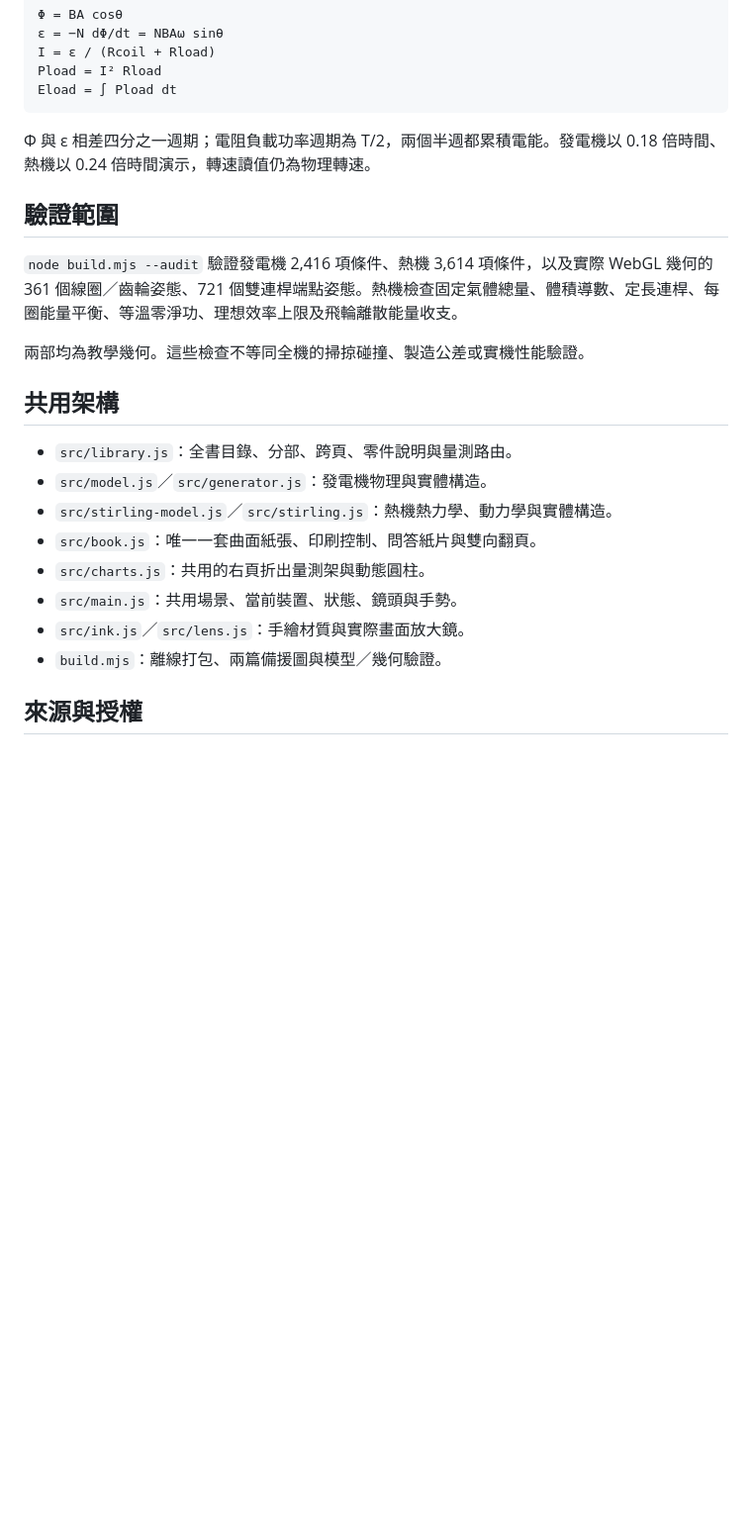
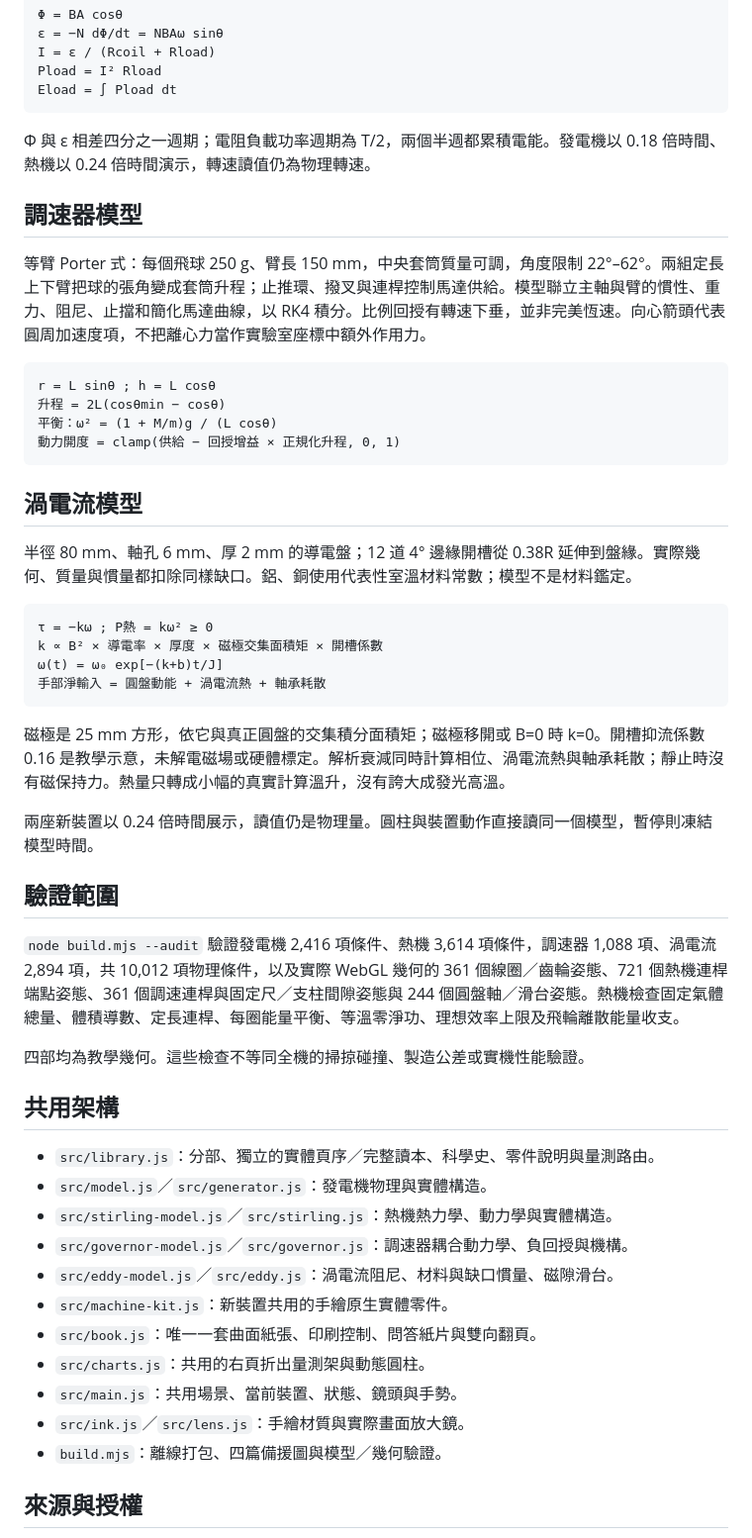
Before and after one commit to changyi123456/popup-physics-generator, a Markdown page: README.md, the part around the change printed below. Shown: that part at 99% size. Drawn GitHub-style; blank space fills up the shorter version.

````diff
--- a/README.md
+++ b/README.md
@@ -75,21 +84,50 @@ Eload = ∫ Pload dt
 
 Φ 與 ε 相差四分之一週期；電阻負載功率週期為 T/2，兩個半週都累積電能。發電機以 0.18 倍時間、熱機以 0.24 倍時間演示，轉速讀值仍為物理轉速。
 
+## 調速器模型
+
+等臂 Porter 式：每個飛球 250 g、臂長 150 mm，中央套筒質量可調，角度限制 22°–62°。兩組定長上下臂把球的張角變成套筒升程；止推環、撥叉與連桿控制馬達供給。模型聯立主軸與臂的慣性、重力、阻尼、止擋和簡化馬達曲線，以 RK4 積分。比例回授有轉速下垂，並非完美恆速。向心箭頭代表圓周加速度項，不把離心力當作實驗室座標中額外作用力。
+
+```text
+r = L sinθ ; h = L cosθ
+升程 = 2L(cosθmin − cosθ)
+平衡：ω² = (1 + M/m)g / (L cosθ)
+動力開度 = clamp(供給 − 回授增益 × 正規化升程, 0, 1)
+```
+
+## 渦電流模型
+
+半徑 80 mm、軸孔 6 mm、厚 2 mm 的導電盤；12 道 4° 邊緣開槽從 0.38R 延伸到盤緣。實際幾何、質量與慣量都扣除同樣缺口。鋁、銅使用代表性室溫材料常數；模型不是材料鑑定。
+
+```text
+τ = −kω ; P熱 = kω² ≥ 0
+k ∝ B² × 導電率 × 厚度 × 磁極交集面積矩 × 開槽係數
+ω(t) = ω₀ exp[−(k+b)t/J]
+手部淨輸入 = 圓盤動能 + 渦電流熱 + 軸承耗散
+```
+
+磁極是 25 mm 方形，依它與真正圓盤的交集積分面積矩；磁極移開或 B=0 時 k=0。開槽抑流係數 0.16 是教學示意，未解電磁場或硬體標定。解析衰減同時計算相位、渦電流熱與軸承耗散；靜止時沒有磁保持力。熱量只轉成小幅的真實計算溫升，沒有誇大成發光高溫。
+
+兩座新裝置以 0.24 倍時間展示，讀值仍是物理量。圓柱與裝置動作直接讀同一個模型，暫停則凍結模型時間。
+
 ## 驗證範圍
 
-`node build.mjs --audit` 驗證發電機 2,416 項條件、熱機 3,614 項條件，以及實際 WebGL 幾何的 361 個線圈／齒輪姿態、721 個雙連桿端點姿態。熱機檢查固定氣體總量、體積導數、定長連桿、每圈能量平衡、等溫零淨功、理想效率上限及飛輪離散能量收支。
+`node build.mjs --audit` 驗證發電機 2,416 項條件、熱機 3,614 項條件，調速器 1,088 項、渦電流 2,894 項，共 10,012 項物理條件，以及實際 WebGL 幾何的 361 個線圈／齒輪姿態、721 個熱機連桿端點姿態、361 個調速連桿與固定尺／支柱間隙姿態與 244 個圓盤軸／滑台姿態。熱機檢查固定氣體總量、體積導數、定長連桿、每圈能量平衡、等溫零淨功、理想效率上限及飛輪離散能量收支。
 
-兩部均為教學幾何。這些檢查不等同全機的掃掠碰撞、製造公差或實機性能驗證。
+四部均為教學幾何。這些檢查不等同全機的掃掠碰撞、製造公差或實機性能驗證。
 
 ## 共用架構
 
-- `src/library.js`：全書目錄、分部、跨頁、零件說明與量測路由。
+- `src/library.js`：分部、獨立的實體頁序／完整讀本、科學史、零件說明與量測路由。
 - `src/model.js`／`src/generator.js`：發電機物理與實體構造。
 - `src/stirling-model.js`／`src/stirling.js`：熱機熱力學、動力學與實體構造。
+- `src/governor-model.js`／`src/governor.js`：調速器耦合動力學、負回授與機構。
+- `src/eddy-model.js`／`src/eddy.js`：渦電流阻尼、材料與缺口慣量、磁隙滑台。
+- `src/machine-kit.js`：新裝置共用的手繪原生實體零件。
 - `src/book.js`：唯一一套曲面紙張、印刷控制、問答紙片與雙向翻頁。
 - `src/charts.js`：共用的右頁折出量測架與動態圓柱。
 - `src/main.js`：共用場景、當前裝置、狀態、鏡頭與手勢。
 - `src/ink.js`／`src/lens.js`：手繪材質與實際畫面放大鏡。
-- `build.mjs`：離線打包、兩篇備援圖與模型／幾何驗證。
+- `build.mjs`：離線打包、四篇備援圖與模型／幾何驗證。
 
 ## 來源與授權
````
Also changed, not shown: other parts of README.md (+29 -9 lines), VALIDATION.md (added, +27 -0 lines), assets/preview.png, 17 other files.
